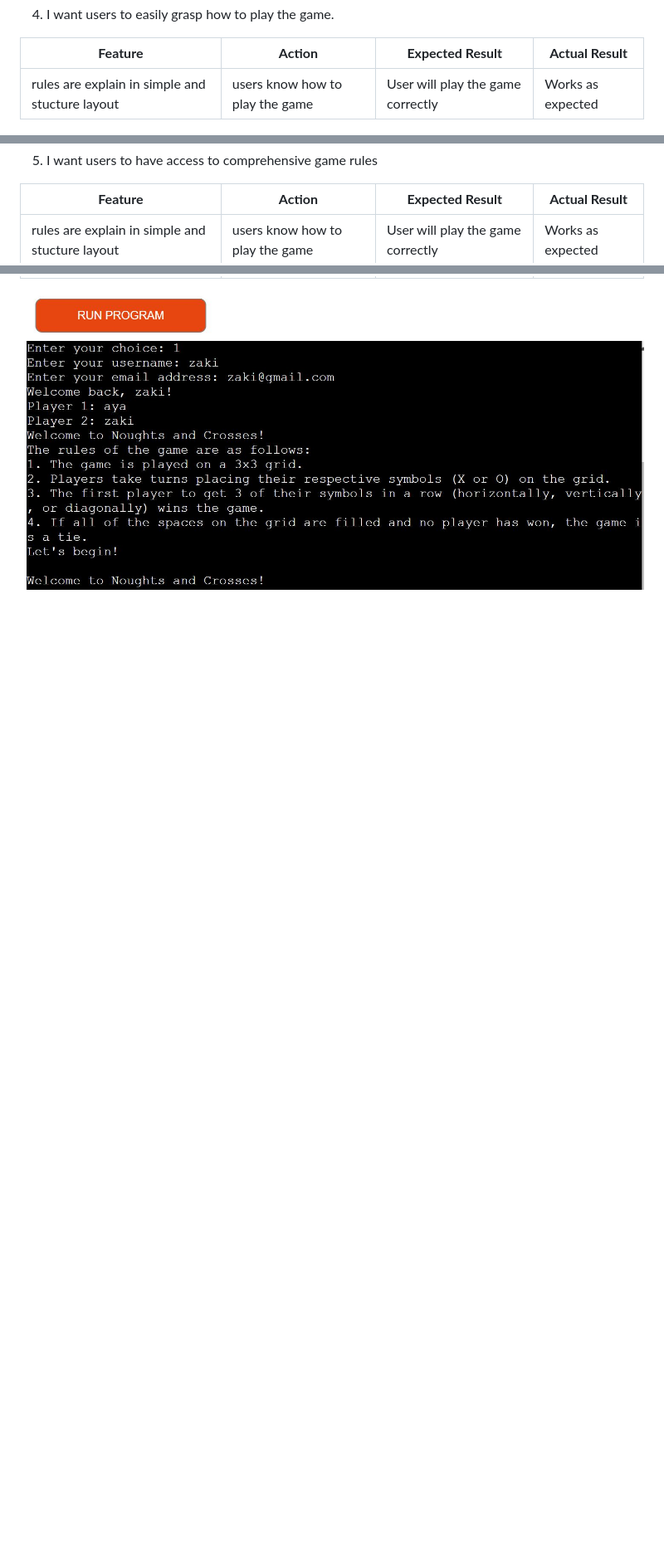
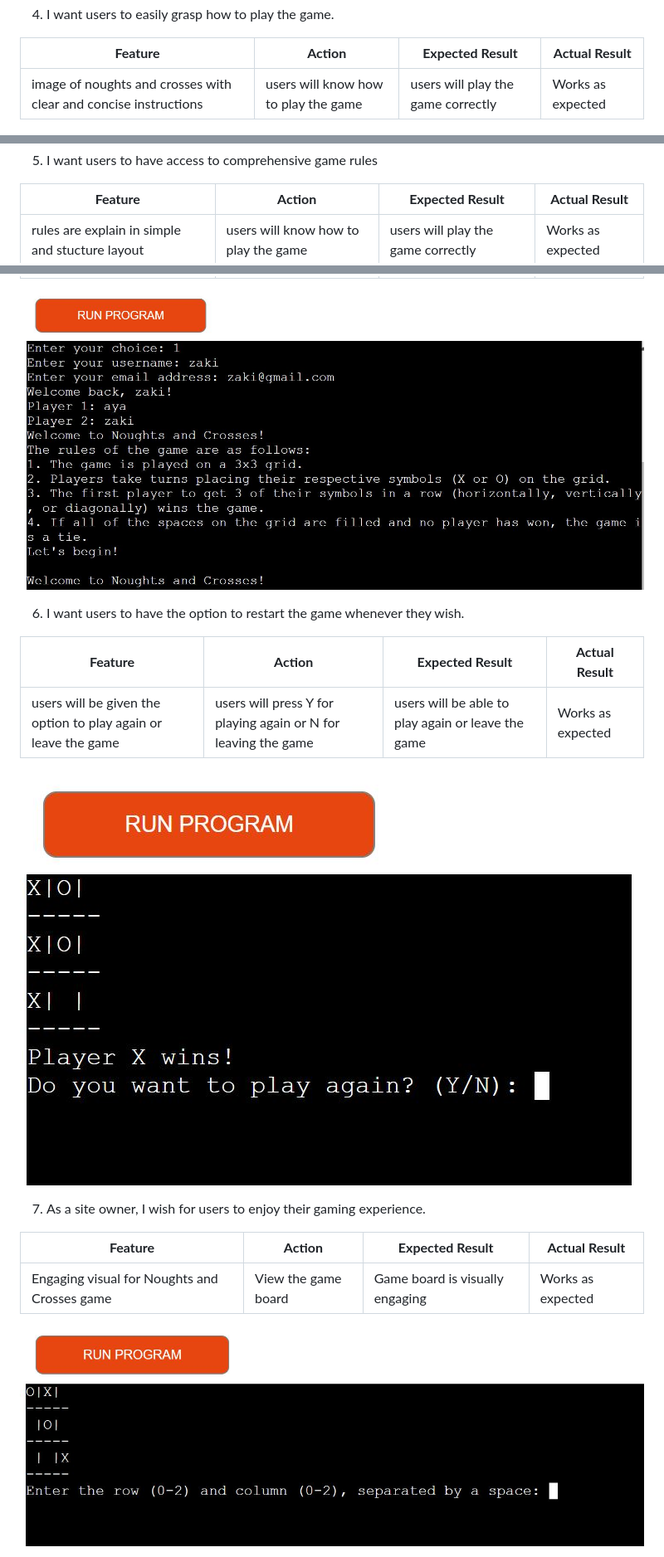
Before and after one commit to Mabdillahi88/tic_tac_toe, a Markdown page: README.md, 3 parts joined by grey strips. Shown: that part at 83% size. Rendered like a GitHub page; pictures changed too: assets/screen_images/game_board.JPG (added); blank space fills up the shorter version.

Commit message:
testing user stories 7 to 9 added to read me file

```diff
--- a/README.md
+++ b/README.md
@@ -331,7 +331,7 @@ User stories covered: 6
 
  | **Feature**   | **Action**                    | **Expected Result**          | **Actual Result** |
 | ------------- | ----------------------------- | ---------------------------- | ----------------- |
-| rules are explain in simple and stucture layout| users know how to play the game | User will play the game correctly| Works as expected
+| image of noughts and crosses with clear and concise instructions| users will know how to play the game | users will play the game correctly| Works as expected
 
    ![rules](/assets/screen_images/rules_game.JPG)
 
@@ -340,6 +340,26 @@ User stories covered: 6
 
  | **Feature**   | **Action**                    | **Expected Result**          | **Actual Result** |
 | ------------- | ----------------------------- | ---------------------------- | ----------------- |
-| rules are explain in simple and stucture layout| users know how to play the game | User will play the game correctly| Works as expected
+| rules are explain in simple and stucture layout| users will know how to play the game | users will play the game correctly| Works as expected
 
    ![rules](/assets/screen_images/rules_game.JPG)
+
+
+6.  I want users to have the option to restart the game whenever they wish.
+
+ | **Feature**   | **Action**                    | **Expected Result**          | **Actual Result** |
+| ------------- | ----------------------------- | ---------------------------- | ----------------- |
+| users will be given the option to play again or leave the game| users will press Y for playing again or N for leaving the game | users will be able to play again or leave the game | Works as expected
+
+   ![restarting the game](/assets/screen_images/restart_game.JPG)
+
+
+7.  As a site owner, I wish for users to enjoy their gaming experience.
+
+ | **Feature**   | **Action**                    | **Expected Result**          | **Actual Result** |
+| ------------- | ----------------------------- | ---------------------------- | ----------------- |
+| Engaging visual for Noughts and Crosses game| View the game board | Game board is visually engaging| Works as expected
+
+   ![Game board](/assets/screen_images/game_board.JPG)
+
+
```
Also changed, not shown: other parts of README.md (+15 -0 lines), assets/screen_images/layout_game.JPG (added).
